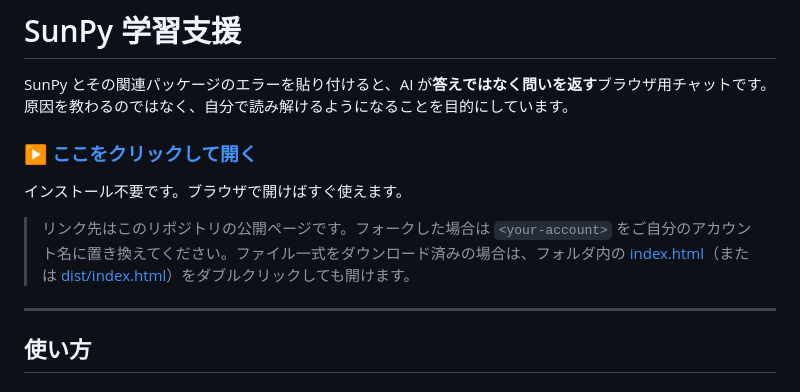
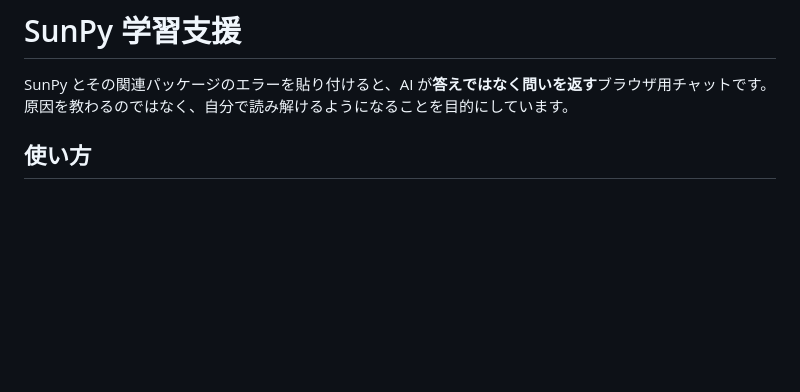
Before and after one commit to NishiokaMasahiro/Sunpy-LearningAssistant, a Markdown page: README.md, the part around the change. Drawn GitHub-style; blank space fills up the shorter version.

```diff
--- a/README.md
+++ b/README.md
@@ -1,14 +1,6 @@
 # SunPy 学習支援
 
 SunPy とその関連パッケージのエラーを貼り付けると、AI が**答えではなく問いを返す**ブラウザ用チャットです。原因を教わるのではなく、自分で読み解けるようになることを目的にしています。
-
-### ▶ [ここをクリックして開く](https://<your-account>.github.io/sunpy-learning-assistant/)
-
-インストール不要です。ブラウザで開けばすぐ使えます。
-
-> リンク先はこのリポジトリの公開ページです。フォークした場合は `<your-account>` をご自分のアカウント名に置き換えてください。ファイル一式をダウンロード済みの場合は、フォルダ内の [index.html](index.html)（または [dist/index.html](dist/index.html)）をダブルクリックしても開けます。
-
----
 
 ## 使い方
 
```
